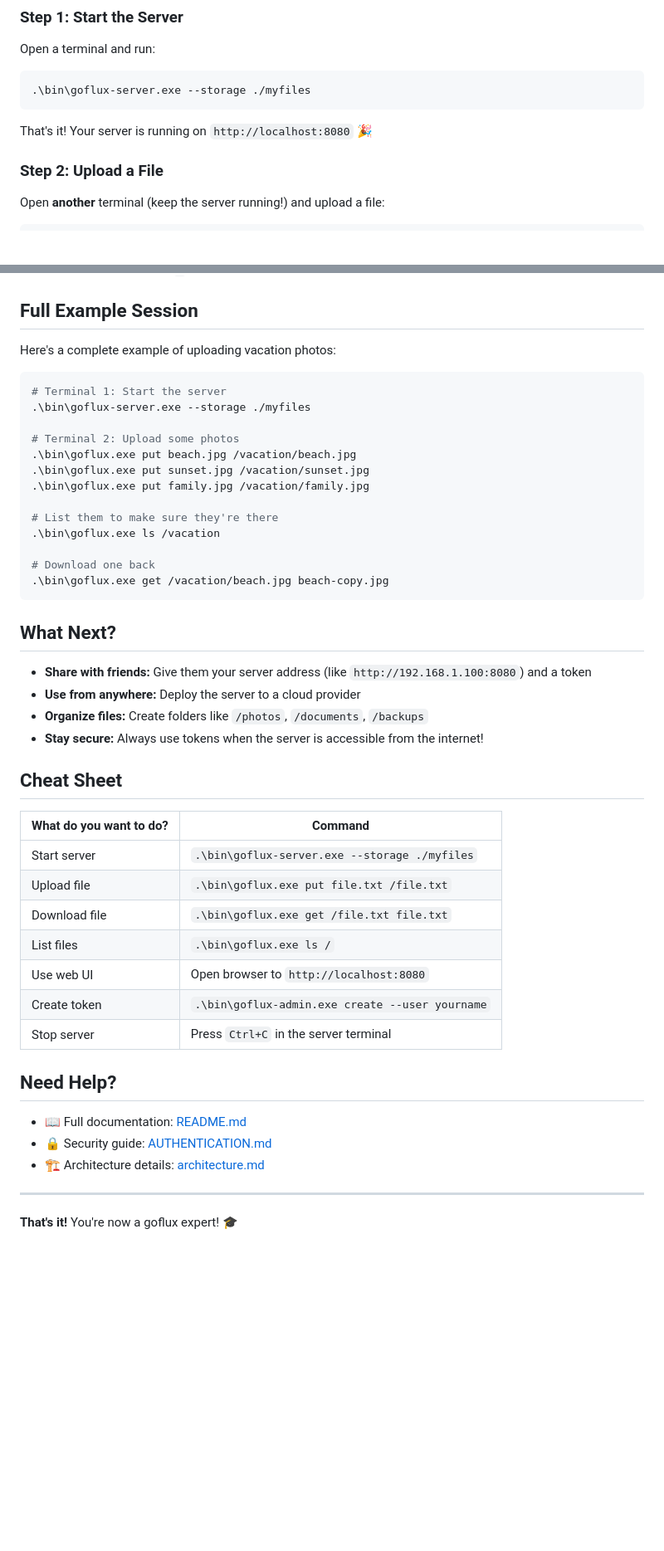
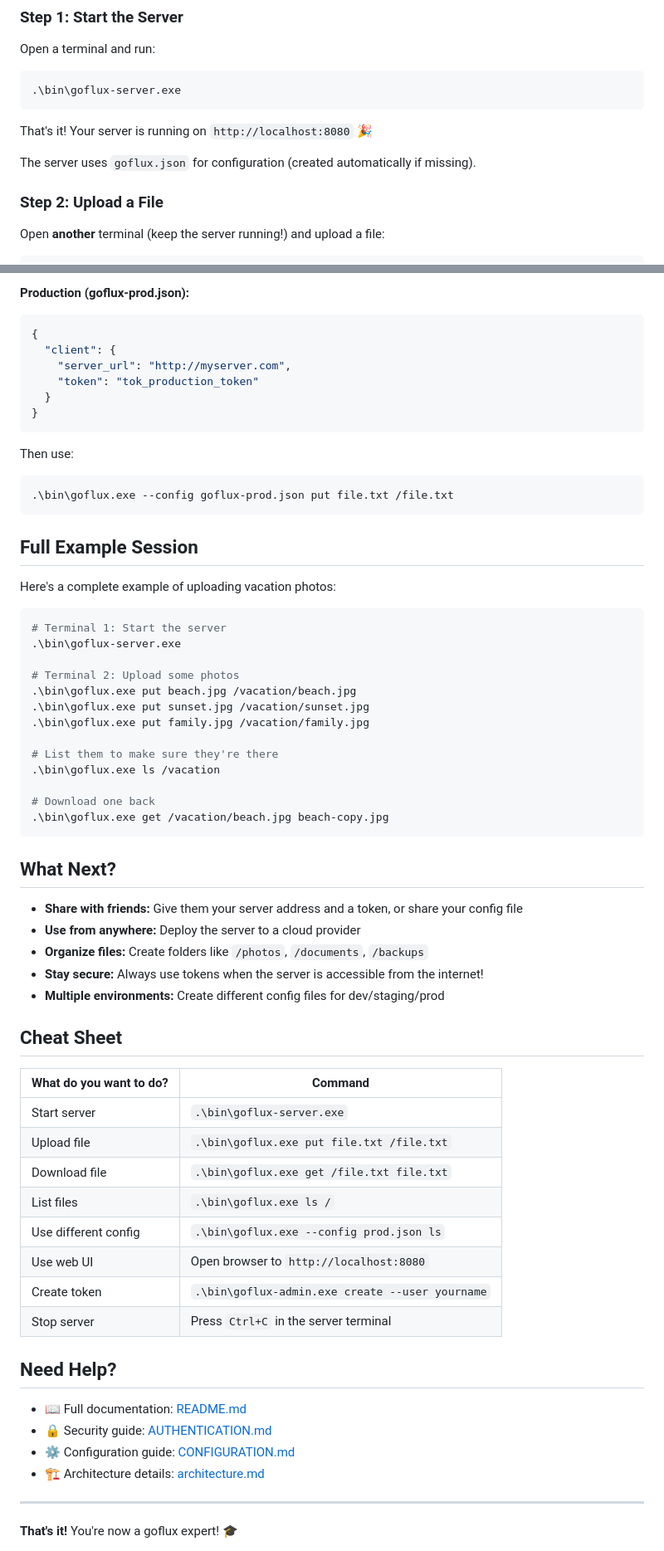
Before and after one commit to 0xRepo-Source/goflux, a Markdown page: docs/GETTING_STARTED.md, 2 parts joined by grey strips. Shown: that part at 83% size. Rendered like a GitHub page; blank space fills up the shorter version.

````diff
--- a/docs/GETTING_STARTED.md
+++ b/docs/GETTING_STARTED.md
@@ -13,10 +13,12 @@ goflux lets you upload and download files to a server. Think of it like a person
 Open a terminal and run:
 
 ```bash
-.\bin\goflux-server.exe --storage ./myfiles
+.\bin\goflux-server.exe
 ```
 
 That's it! Your server is running on `http://localhost:8080` 🎉
+
+The server uses `goflux.json` for configuration (created automatically if missing).
 
 ### Step 2: Upload a File
 
@@ -169,3 +203,17 @@ $env:GOFLUX_TOKEN = "abc123def456..."
+**Production (goflux-prod.json):**
+```json
+{
+  "client": {
+    "server_url": "http://myserver.com",
+    "token": "tok_production_token"
+  }
+}
+```
+
+Then use:
+```bash
+.\bin\goflux.exe --config goflux-prod.json put file.txt /file.txt
+```
 
 ## Full Example Session
 
@@ -173,7 +221,7 @@ Here's a complete example of uploading vacation photos:
 
 ```bash
 # Terminal 1: Start the server
-.\bin\goflux-server.exe --storage ./myfiles
+.\bin\goflux-server.exe
 
 # Terminal 2: Upload some photos
 .\bin\goflux.exe put beach.jpg /vacation/beach.jpg
@@ -189,19 +237,21 @@ Here's a complete example of uploading vacation photos:
 
 ## What Next?
 
-- **Share with friends:** Give them your server address (like `http://192.168.1.100:8080`) and a token
+- **Share with friends:** Give them your server address and a token, or share your config file
 - **Use from anywhere:** Deploy the server to a cloud provider
 - **Organize files:** Create folders like `/photos`, `/documents`, `/backups`
 - **Stay secure:** Always use tokens when the server is accessible from the internet!
+- **Multiple environments:** Create different config files for dev/staging/prod
 
 ## Cheat Sheet
 
 | What do you want to do? | Command |
 |-------------------------|---------|
-| Start server | `.\bin\goflux-server.exe --storage ./myfiles` |
+| Start server | `.\bin\goflux-server.exe` |
 | Upload file | `.\bin\goflux.exe put file.txt /file.txt` |
 | Download file | `.\bin\goflux.exe get /file.txt file.txt` |
 | List files | `.\bin\goflux.exe ls /` |
+| Use different config | `.\bin\goflux.exe --config prod.json ls` |
 | Use web UI | Open browser to `http://localhost:8080` |
 | Create token | `.\bin\goflux-admin.exe create --user yourname` |
 | Stop server | Press `Ctrl+C` in the server terminal |
@@ -210,6 +260,7 @@ Here's a complete example of uploading vacation photos:
 
 - 📖 Full documentation: [README.md](../README.md)
 - 🔒 Security guide: [AUTHENTICATION.md](AUTHENTICATION.md)
+- ⚙️ Configuration guide: [CONFIGURATION.md](CONFIGURATION.md)
 - 🏗️ Architecture details: [architecture.md](architecture.md)
 
 ---
````
Also changed, not shown: other parts of docs/GETTING_STARTED.md (+46 -14 lines), docs/AUTHENTICATION.md (+21 -6 lines), docs/CONFIGURATION.md (+37 -15 lines).
